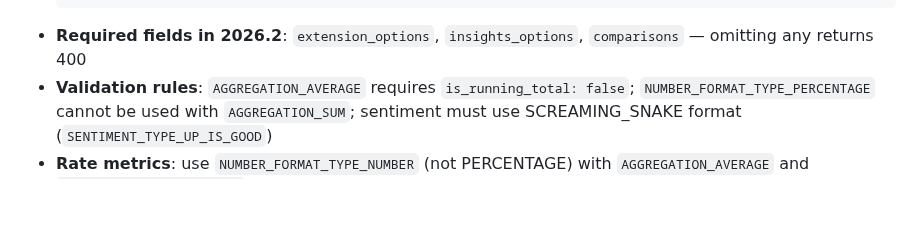
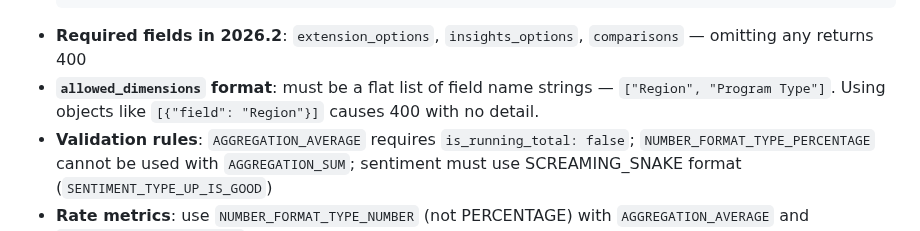
Before and after one commit to metorpey063/AIO-Analytics-Builder, a Markdown page: .claude/commands/build-demo.md, the part around the change. Rendered like a GitHub page; blank space fills up the shorter version.

````diff
--- a/.claude/commands/build-demo.md
+++ b/.claude/commands/build-demo.md
@@ -444,6 +444,7 @@ Always sanity-check: print the min/max/mean of derived metrics (e.g. quota attai
   }
   ```
 - **Required fields in 2026.2**: `extension_options`, `insights_options`, `comparisons` — omitting any returns 400
+- **`allowed_dimensions` format**: must be a flat list of field name strings — `["Region", "Program Type"]`. Using objects like `[{"field": "Region"}]` causes 400 with no detail.
 - **Validation rules**: `AGGREGATION_AVERAGE` requires `is_running_total: false`; `NUMBER_FORMAT_TYPE_PERCENTAGE` cannot be used with `AGGREGATION_SUM`; sentiment must use SCREAMING_SNAKE format (`SENTIMENT_TYPE_UP_IS_GOOD`)
 - **Rate metrics**: use `NUMBER_FORMAT_TYPE_NUMBER` (not PERCENTAGE) with `AGGREGATION_AVERAGE` and `is_running_total: false`
 - **Flow metrics**: use `NUMBER_FORMAT_TYPE_NUMBER` or `_CURRENCY` with `AGGREGATION_SUM` and `is_running_total: true`
````
Also changed, not shown: CHANGELOG.md (+14 -0 lines), CLAUDE.md (+2 -0 lines).
